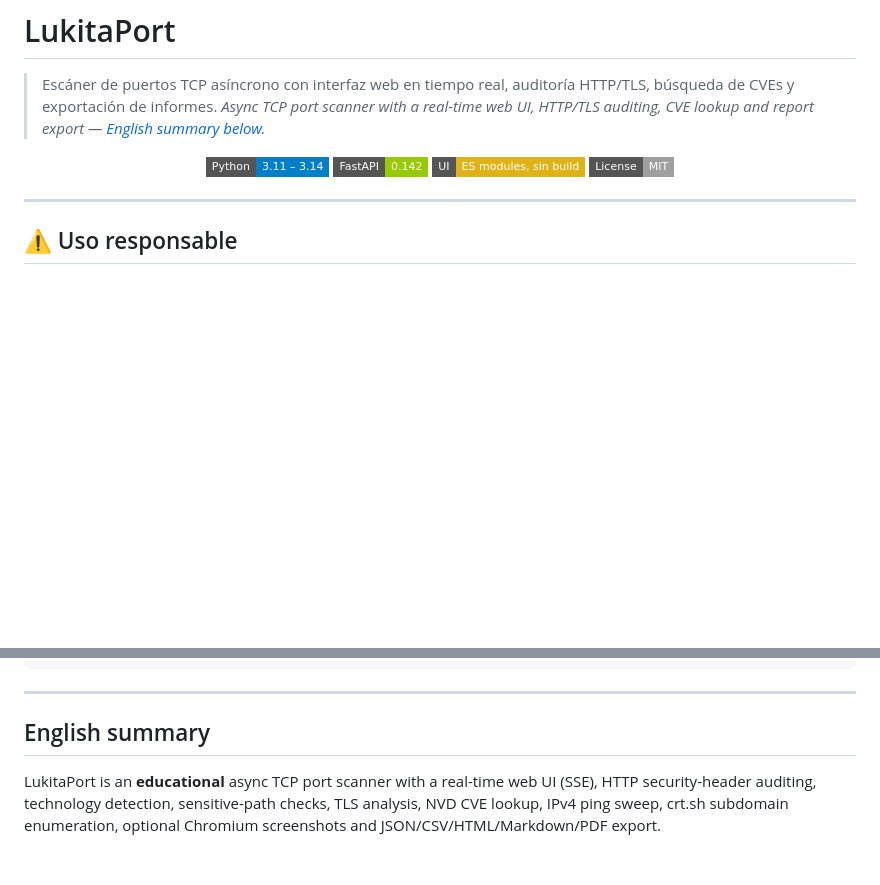
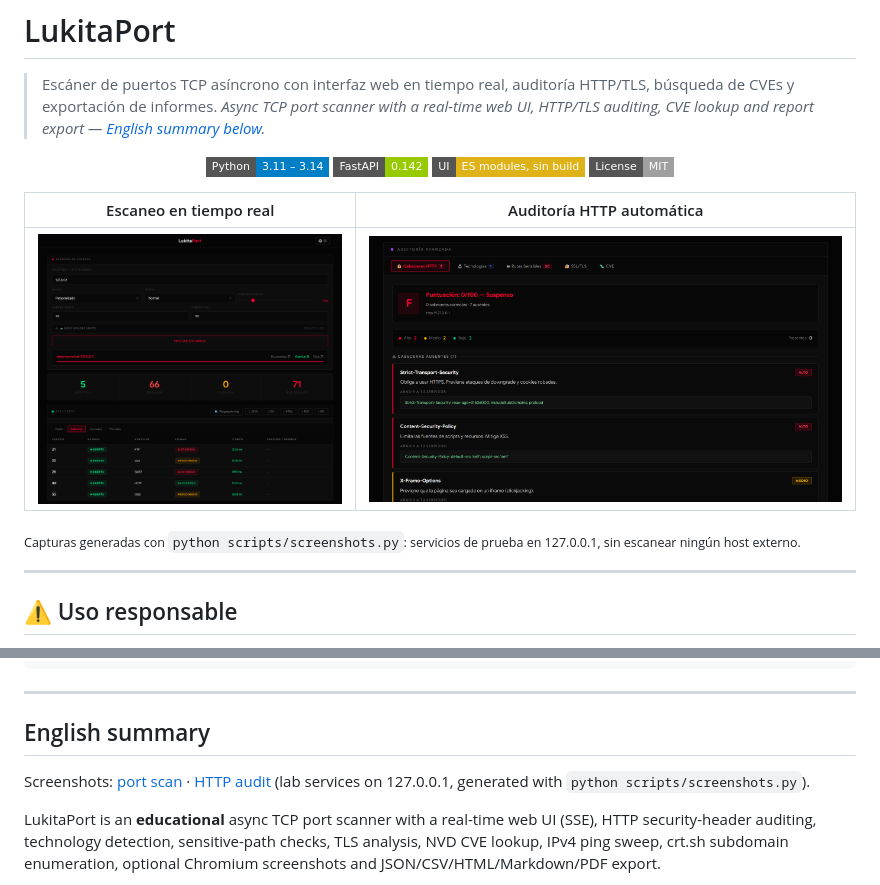
Before and after one commit to jaimefgdev/LukitaPort, a Markdown page: README.md, 2 parts joined by grey strips. GitHub-like rendering; pictures changed too: docs/audit.png (added), docs/scan.png (added); badges without logos; blank space fills up the shorter version.

```diff
--- a/README.md
+++ b/README.md
@@ -9,6 +9,12 @@
   <img src="https://img.shields.io/badge/UI-ES%20modules%2C%20sin%20build-yellow?style=flat-square&logo=javascript" />
   <img src="https://img.shields.io/badge/License-MIT-lightgrey?style=flat-square" />
 </p>
+
+| Escaneo en tiempo real | Auditoría HTTP automática |
+|---|---|
+| ![Escaneo de un servidor de laboratorio: puertos abiertos con su servicio y nivel de riesgo](docs/scan.png) | ![Auditoría de cabeceras HTTP del puerto 80 con nota F y las cabeceras que faltan](docs/audit.png) |
+
+<sub>Capturas generadas con `python scripts/screenshots.py`: servicios de prueba en 127.0.0.1, sin escanear ningún host externo.</sub>
 
 ---
 
@@ -235,6 +241,8 @@ uv pip compile --universal --python-version 3.11 --generate-hashes --extra scree
 
 ## English summary
 
+Screenshots: [port scan](docs/scan.png) · [HTTP audit](docs/audit.png) (lab services on 127.0.0.1, generated with `python scripts/screenshots.py`).
+
 LukitaPort is an **educational** async TCP port scanner with a real-time web UI (SSE), HTTP security-header auditing, technology detection, sensitive-path checks, TLS analysis, NVD CVE lookup, IPv4 ping sweep, crt.sh subdomain enumeration, optional Chromium screenshots and JSON/CSV/HTML/Markdown/PDF export.
 
 **Responsible use:** only scan systems you own or are explicitly authorised in writing to test. The tool is **not anonymous**: the "stealth (slow)" mode only lowers the rate and randomises timing and port order.
```
Also changed, not shown: 1 other file.
